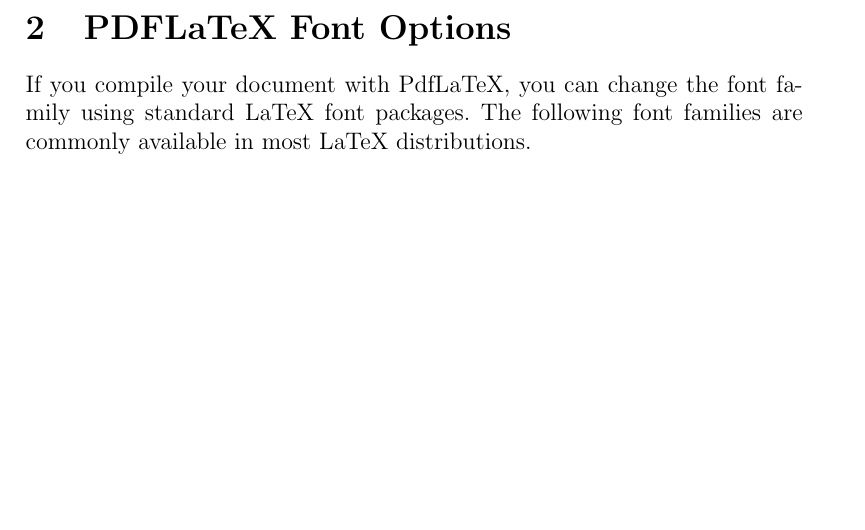
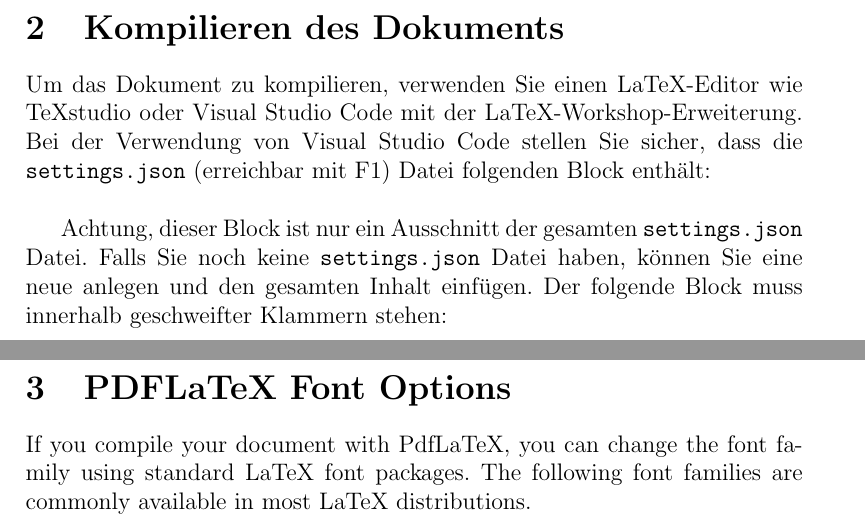
Before and after one commit to LucasSchmirl/LatexClass-Docuflow, a LaTeX document (main.tex, which reads tutorial.tex): part of page 9 of 20 before the commit and two parts of pages 9 and 10 of 21 after it, the two joined at a grey line, cut at the place of the change, the shorter picture padded with empty space. Compiled offline with pdfLaTeX.

Commit message:
changes sippets and tutorials

```diff
--- a/tutorial.tex
+++ b/tutorial.tex
@@ -133,3 +133,79 @@ In \verb|definitions.tex|:
     \end{acronym}
     \end{document}
 \end{verbatim}
+
+\clearpage
+\section{Kompilieren des Dokuments}\label{settingsjson}
+
+Um das Dokument zu kompilieren, verwenden Sie einen LaTeX-Editor wie TeXstudio oder Visual Studio Code mit der LaTeX-Workshop-Erweiterung.
+Bei der Verwendung von Visual Studio Code stellen Sie sicher, dass die \texttt{settings.json} (erreichbar mit F1) Datei folgenden Block enthält:\\
+
+Achtung, dieser Block ist nur ein Ausschnitt der gesamten \texttt{settings.json} Datei.
+Falls Sie noch keine \texttt{settings.json} Datei haben, können Sie eine neue anlegen und den gesamten Inhalt einfügen.
+Der folgende Block muss innerhalb geschweifter Klammern stehen:
+
+% \begin{lstlisting}
+%     // Latex Settings
+%     "latex-workshop.latex.autoClean.run": "onBuilt",
+%     "latex-workshop.latex.autoBuild.run" : "onSave",
+
+%     // Tools
+%     "latex-workshop.latex.tools": [
+%         {
+%          "name": "pdflatex",
+%          "command": "pdflatex",
+%          "args": [
+%           "-shell-escape",
+%           "-synctex=1",
+%           "-interaction=nonstopmode",
+%           "-file-line-error",
+%           "-outdir=%OUTDIR%",
+%           "%DOC%"
+%          ],
+%          "env": {}
+%         },
+%         {
+%          "name": "lualatex",
+%          "command": "lualatex",
+%          "args": [
+%           "-shell-escape",
+%           "-synctex=1",
+%           "-interaction=nonstopmode",
+%           "-file-line-error",
+%           "-outdir=%OUTDIR%",
+%           "%DOC%"
+%          ],
+%          "env": {}
+%         },
+%         {
+%             "name": "biber",
+%             "command": "biber",
+%             "args": [
+%                 "%DOCFILE%"
+%             ]
+%         },
+%        ],
+
+
+%        // Recipes
+%        "latex-workshop.latex.recipes": [
+%         {
+%          "name": "pdflatex", //pdflatex ➞ biber ➞ pdflatex`×2
+%          "tools": [
+%           "pdflatex",
+%           "biber",
+%           "pdflatex",
+%           "pdflatex",
+%          ]
+%         },
+%         {
+%          "name": "lualatex", //lualatex ➞ biber ➞ lualatex`×2
+%          "tools": [
+%           "lualatex",
+%           "biber",
+%           "lualatex",
+%           "lualatex",
+%          ]
+%         }
+%     ],
+% \end{lstlisting}
```
Also changed, not shown: snippets.tex (+0 -2 lines).
